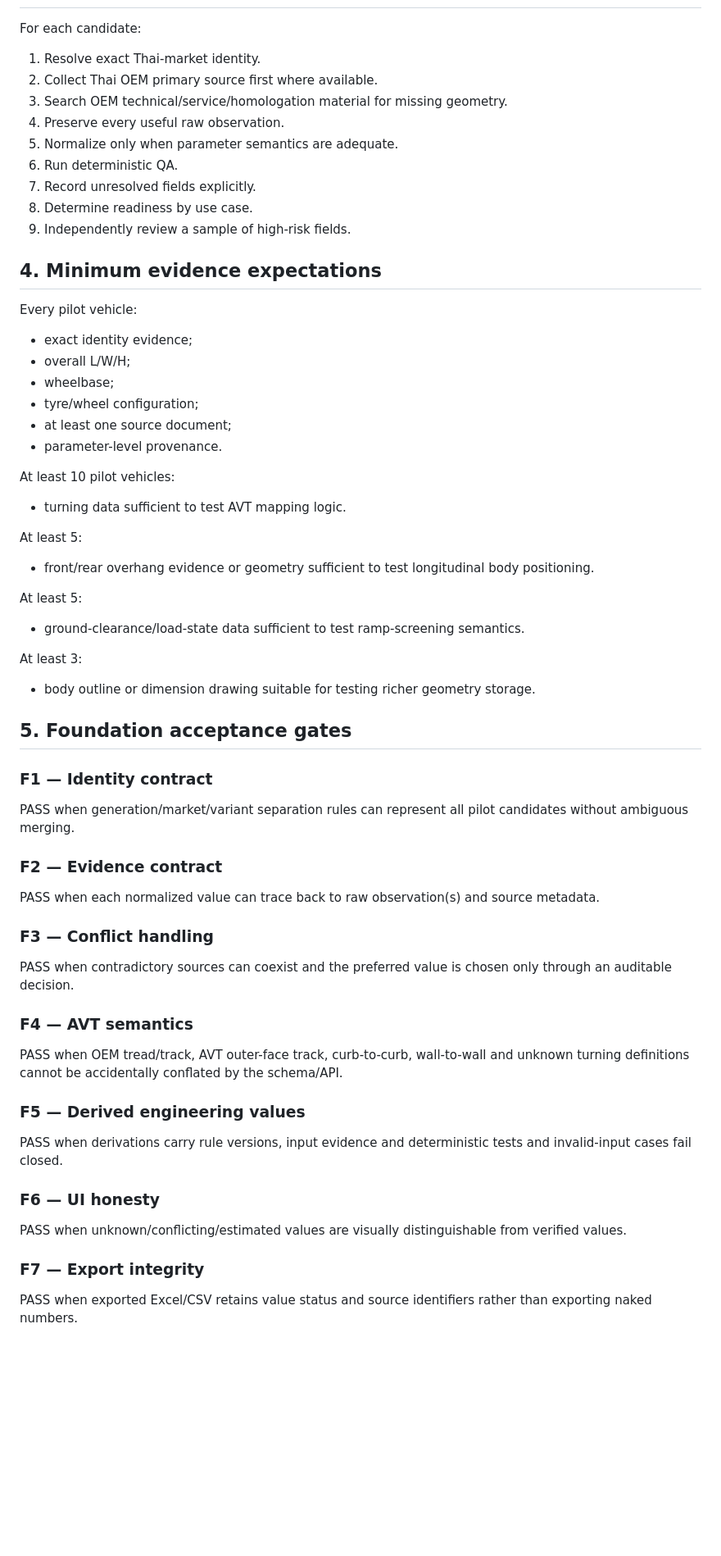
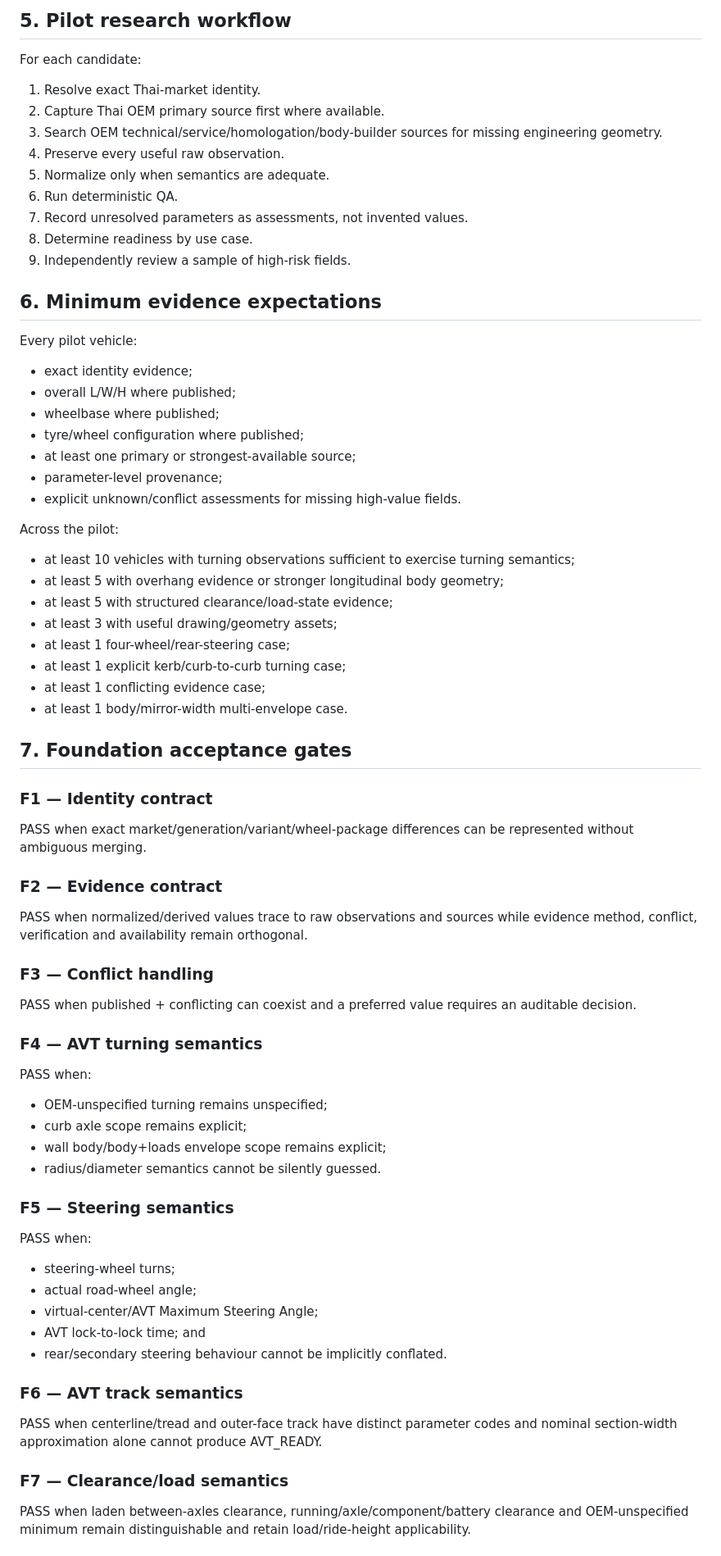
Before and after one commit to bokoboss/thai-vehicle-engineering-db, a Markdown page: docs/PILOT_AND_ACCEPTANCE.md, the part around one of its changes. Shown at 82% size. GitHub-like rendering; blank space fills up the shorter version.

```diff
--- a/docs/PILOT_AND_ACCEPTANCE.md
+++ b/docs/PILOT_AND_ACCEPTANCE.md
@@ -32,58 +73,70 @@ Model families should be drawn from vehicles relevant to Thailand (e.g. common T
+## 5. Pilot research workflow
 
 For each candidate:
 
 1. Resolve exact Thai-market identity.
-2. Collect Thai OEM primary source first where available.
-3. Search OEM technical/service/homologation material for missing geometry.
+2. Capture Thai OEM primary source first where available.
+3. Search OEM technical/service/homologation/body-builder sources for missing engineering geometry.
 4. Preserve every useful raw observation.
-5. Normalize only when parameter semantics are adequate.
+5. Normalize only when semantics are adequate.
 6. Run deterministic QA.
-7. Record unresolved fields explicitly.
+7. Record unresolved parameters as assessments, not invented values.
 8. Determine readiness by use case.
 9. Independently review a sample of high-risk fields.
 
-## 4. Minimum evidence expectations
+## 6. Minimum evidence expectations
 
 Every pilot vehicle:
+
 - exact identity evidence;
-- overall L/W/H;
-- wheelbase;
-- tyre/wheel configuration;
-- at least one source document;
-- parameter-level provenance.
+- overall L/W/H where published;
+- wheelbase where published;
+- tyre/wheel configuration where published;
+- at least one primary or strongest-available source;
+- parameter-level provenance;
+- explicit unknown/conflict assessments for missing high-value fields.
 
-At least 10 pilot vehicles:
-- turning data sufficient to test AVT mapping logic.
+Across the pilot:
 
-At least 5:
-- front/rear overhang evidence or geometry sufficient to test longitudinal body positioning.
+- at least 10 vehicles with turning observations sufficient to exercise turning semantics;
+- at least 5 with overhang evidence or stronger longitudinal body geometry;
+- at least 5 with structured clearance/load-state evidence;
+- at least 3 with useful drawing/geometry assets;
+- at least 1 four-wheel/rear-steering case;
+- at least 1 explicit kerb/curb-to-curb turning case;
+- at least 1 conflicting evidence case;
+- at least 1 body/mirror-width multi-envelope case.
 
-At least 5:
-- ground-clearance/load-state data sufficient to test ramp-screening semantics.
-
-At least 3:
-- body outline or dimension drawing suitable for testing richer geometry storage.
-
-## 5. Foundation acceptance gates
+## 7. Foundation acceptance gates
 
 ### F1 — Identity contract
-PASS when generation/market/variant separation rules can represent all pilot candidates without ambiguous merging.
+PASS when exact market/generation/variant/wheel-package differences can be represented without ambiguous merging.
 
 ### F2 — Evidence contract
-PASS when each normalized value can trace back to raw observation(s) and source metadata.
+PASS when normalized/derived values trace to raw observations and sources while evidence method, conflict, verification and availability remain orthogonal.
 
 ### F3 — Conflict handling
-PASS when contradictory sources can coexist and the preferred value is chosen only through an auditable decision.
+PASS when published + conflicting can coexist and a preferred value requires an auditable decision.
 
-### F4 — AVT semantics
-PASS when OEM tread/track, AVT outer-face track, curb-to-curb, wall-to-wall and unknown turning definitions cannot be accidentally conflated by the schema/API.
+### F4 — AVT turning semantics
+PASS when:
+- OEM-unspecified turning remains unspecified;
+- curb axle scope remains explicit;
+- wall body/body+loads envelope scope remains explicit;
+- radius/diameter semantics cannot be silently guessed.
 
-### F5 — Derived engineering values
-PASS when derivations carry rule versions, input evidence and deterministic tests and invalid-input cases fail closed.
+### F5 — Steering semantics
+PASS when:
+- steering-wheel turns;
+- actual road-wheel angle;
+- virtual-center/AVT Maximum Steering Angle;
+- AVT lock-to-lock time; and
+- rear/secondary steering behaviour
+cannot be implicitly conflated.
 
-### F6 — UI honesty
-PASS when unknown/conflicting/estimated values are visually distinguishable from verified values.
+### F6 — AVT track semantics
+PASS when centerline/tread and outer-face track have distinct parameter codes and nominal section-width approximation alone cannot produce AVT_READY.
 
-### F7 — Export integrity
-PASS when exported Excel/CSV retains value status and source identifiers rather than exporting naked numbers.
+### F7 — Clearance/load semantics
+PASS when laden between-axles clearance, running/axle/component/battery clearance and OEM-unspecified minimum remain distinguishable and retain load/ride-height applicability.
 
```
Also changed, not shown: other parts of docs/PILOT_AND_ACCEPTANCE.md (+134 -43 lines).
